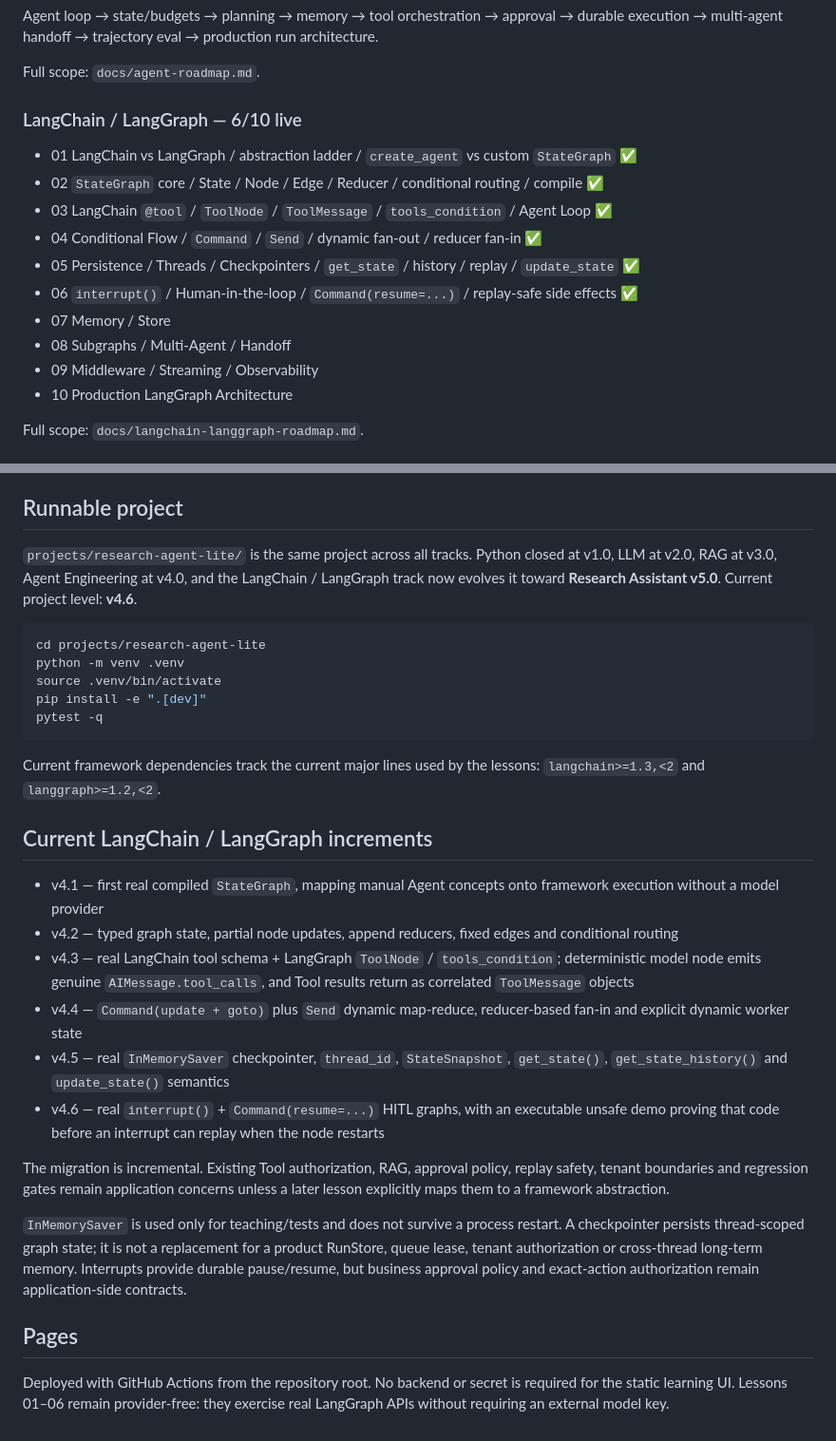
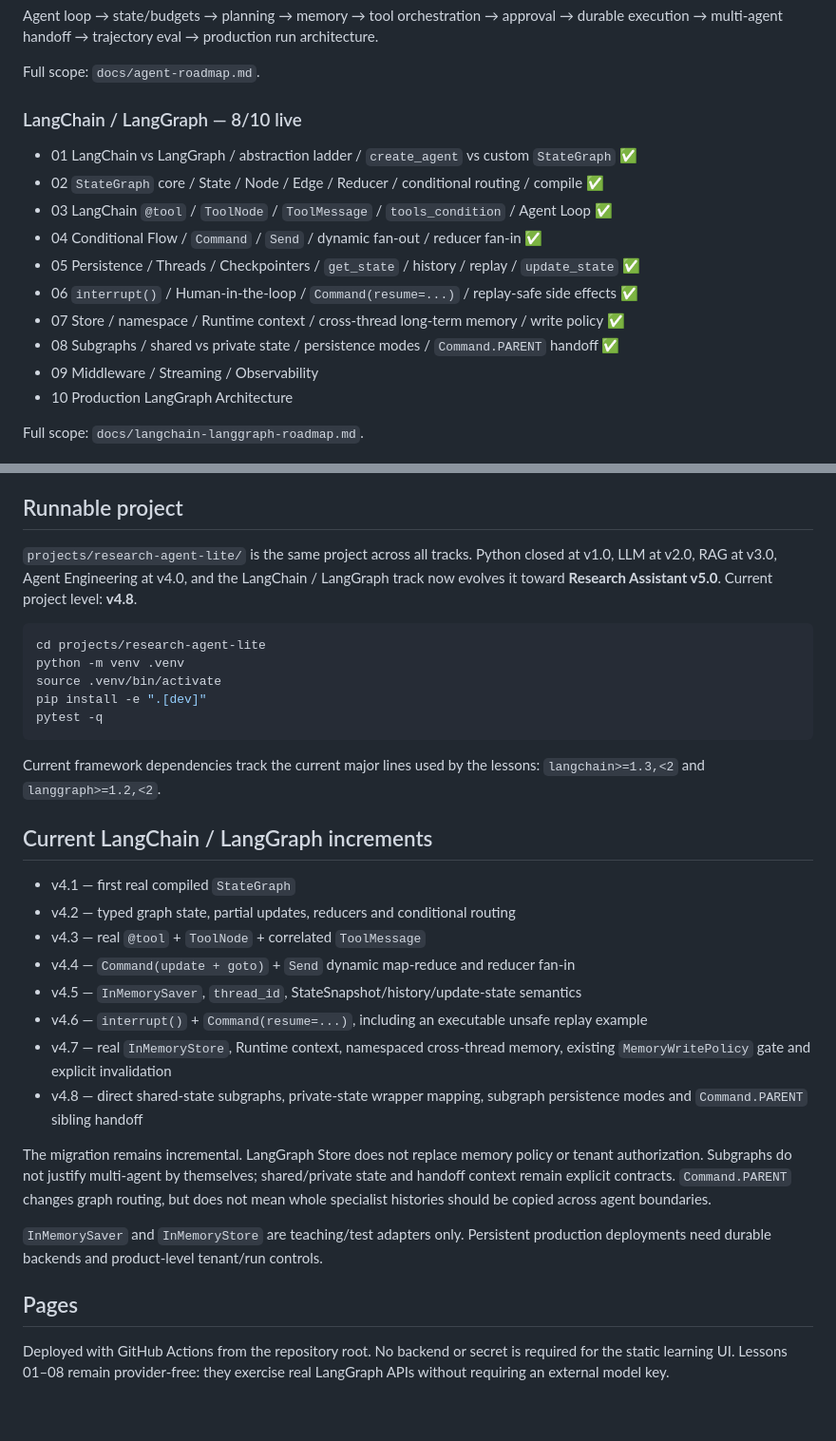
Before and after one commit to LeonaKaka/eli5, a Markdown page: README.md, 2 parts joined by grey strips. Shown at 95% size. Drawn GitHub-style.

Commit message:
Document LangGraph Store and subgraph lessons

````diff
--- a/README.md
+++ b/README.md
@@ -29,15 +29,15 @@ Agent loop → state/budgets → planning → memory → tool orchestration →
 
 Full scope: `docs/agent-roadmap.md`.
 
-### LangChain / LangGraph — 6/10 live
+### LangChain / LangGraph — 8/10 live
 - 01 LangChain vs LangGraph / abstraction ladder / `create_agent` vs custom `StateGraph` ✅
 - 02 `StateGraph` core / State / Node / Edge / Reducer / conditional routing / compile ✅
 - 03 LangChain `@tool` / `ToolNode` / `ToolMessage` / `tools_condition` / Agent Loop ✅
 - 04 Conditional Flow / `Command` / `Send` / dynamic fan-out / reducer fan-in ✅
 - 05 Persistence / Threads / Checkpointers / `get_state` / history / replay / `update_state` ✅
 - 06 `interrupt()` / Human-in-the-loop / `Command(resume=...)` / replay-safe side effects ✅
-- 07 Memory / Store
-- 08 Subgraphs / Multi-Agent / Handoff
+- 07 Store / namespace / Runtime context / cross-thread long-term memory / write policy ✅
+- 08 Subgraphs / shared vs private state / persistence modes / `Command.PARENT` handoff ✅
 - 09 Middleware / Streaming / Observability
 - 10 Production LangGraph Architecture
 
@@ -54,7 +54,7 @@ Every lesson must include:
 
 ## Runnable project
 
-`projects/research-agent-lite/` is the same project across all tracks. Python closed at v1.0, LLM at v2.0, RAG at v3.0, Agent Engineering at v4.0, and the LangChain / LangGraph track now evolves it toward **Research Assistant v5.0**. Current project level: **v4.6**.
+`projects/research-agent-lite/` is the same project across all tracks. Python closed at v1.0, LLM at v2.0, RAG at v3.0, Agent Engineering at v4.0, and the LangChain / LangGraph track now evolves it toward **Research Assistant v5.0**. Current project level: **v4.8**.
 
 ```bash
 cd projects/research-agent-lite
@@ -68,16 +68,18 @@ Current framework dependencies track the current major lines used by the lessons
 
 ## Current LangChain / LangGraph increments
 
-- v4.1 — first real compiled `StateGraph`, mapping manual Agent concepts onto framework execution without a model provider
-- v4.2 — typed graph state, partial node updates, append reducers, fixed edges and conditional routing
-- v4.3 — real LangChain tool schema + LangGraph `ToolNode` / `tools_condition`; deterministic model node emits genuine `AIMessage.tool_calls`, and Tool results return as correlated `ToolMessage` objects
-- v4.4 — `Command(update + goto)` plus `Send` dynamic map-reduce, reducer-based fan-in and explicit dynamic worker state
-- v4.5 — real `InMemorySaver` checkpointer, `thread_id`, `StateSnapshot`, `get_state()`, `get_state_history()` and `update_state()` semantics
-- v4.6 — real `interrupt()` + `Command(resume=...)` HITL graphs, with an executable unsafe demo proving that code before an interrupt can replay when the node restarts
+- v4.1 — first real compiled `StateGraph`
+- v4.2 — typed graph state, partial updates, reducers and conditional routing
+- v4.3 — real `@tool` + `ToolNode` + correlated `ToolMessage`
+- v4.4 — `Command(update + goto)` + `Send` dynamic map-reduce and reducer fan-in
+- v4.5 — `InMemorySaver`, `thread_id`, StateSnapshot/history/update-state semantics
+- v4.6 — `interrupt()` + `Command(resume=...)`, including an executable unsafe replay example
+- v4.7 — real `InMemoryStore`, Runtime context, namespaced cross-thread memory, existing `MemoryWritePolicy` gate and explicit invalidation
+- v4.8 — direct shared-state subgraphs, private-state wrapper mapping, subgraph persistence modes and `Command.PARENT` sibling handoff
 
-The migration is incremental. Existing Tool authorization, RAG, approval policy, replay safety, tenant boundaries and regression gates remain application concerns unless a later lesson explicitly maps them to a framework abstraction.
+The migration remains incremental. LangGraph Store does not replace memory policy or tenant authorization. Subgraphs do not justify multi-agent by themselves; shared/private state and handoff context remain explicit contracts. `Command.PARENT` changes graph routing, but does not mean whole specialist histories should be copied across agent boundaries.
 
-`InMemorySaver` is used only for teaching/tests and does not survive a process restart. A checkpointer persists thread-scoped graph state; it is not a replacement for a product RunStore, queue lease, tenant authorization or cross-thread long-term memory. Interrupts provide durable pause/resume, but business approval policy and exact-action authorization remain application-side contracts.
+`InMemorySaver` and `InMemoryStore` are teaching/test adapters only. Persistent production deployments need durable backends and product-level tenant/run controls.
 
 ## Pages
-Deployed with GitHub Actions from the repository root. No backend or secret is required for the static learning UI. Lessons 01–06 remain provider-free: they exercise real LangGraph APIs without requiring an external model key.
+Deployed with GitHub Actions from the repository root. No backend or secret is required for the static learning UI. Lessons 01–08 remain provider-free: they exercise real LangGraph APIs without requiring an external model key.
````
